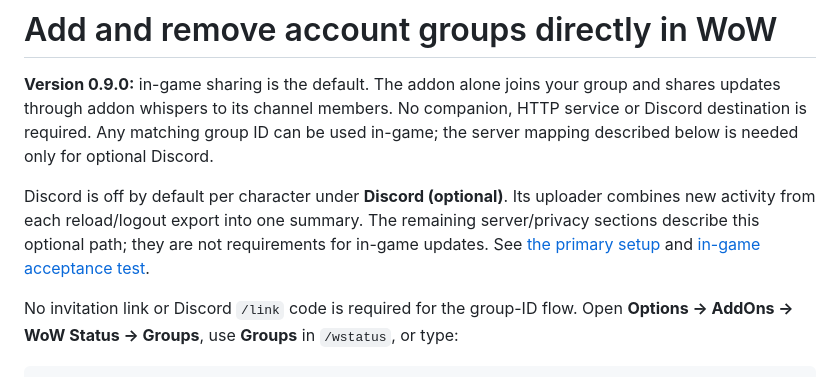
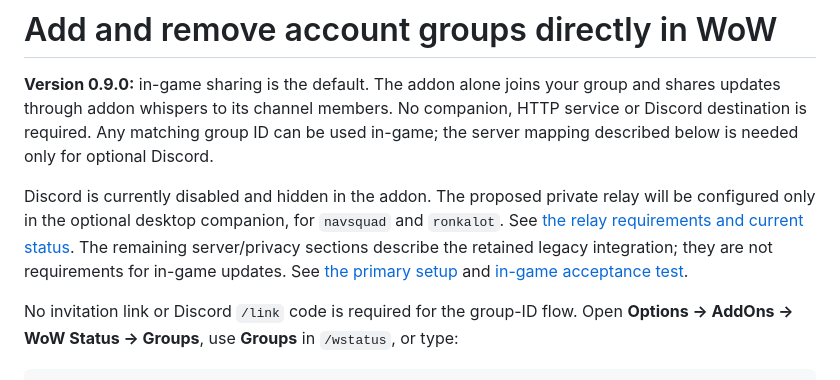
Before and after one commit to fraval13/wow-status-discord-updates, a Markdown page: docs/GROUPS.md, the part around the change. Rendered like a GitHub page.

```diff
--- a/docs/GROUPS.md
+++ b/docs/GROUPS.md
@@ -5,10 +5,11 @@ and shares updates through addon whispers to its channel members. No companion,
 HTTP service or Discord destination is required. Any matching group ID can be used
 in-game; the server mapping described below is needed only for optional Discord.
 
-Discord is off by default per character under **Discord (optional)**. Its uploader
-combines new activity from each reload/logout export into one summary. The
-remaining server/privacy sections describe this optional path; they are not
-requirements for in-game updates. See [the primary setup](../README.md) and
+Discord is currently disabled and hidden in the addon. The proposed private relay
+will be configured only in the optional desktop companion, for `navsquad` and
+`ronkalot`. See [the relay requirements and current status](DISCORD_RELAY_PLAN.md).
+The remaining server/privacy sections describe the retained legacy integration;
+they are not requirements for in-game updates. See [the primary setup](../README.md) and
 [in-game acceptance test](LIVE_POPUPS.md).
 
 
```
Also changed, not shown: decisions_i_made.md (+12 -0 lines), docs/DISCORD_RELAY_PLAN.md (added, +49 -0 lines).
